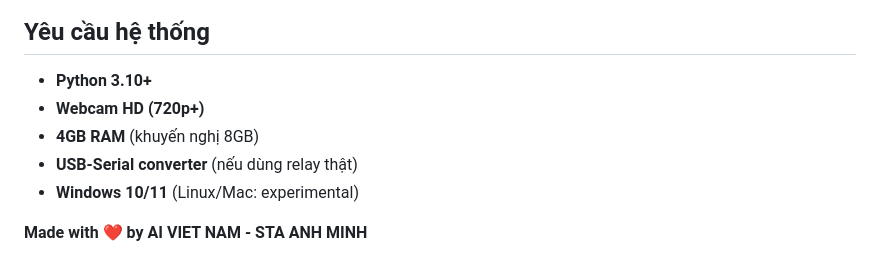
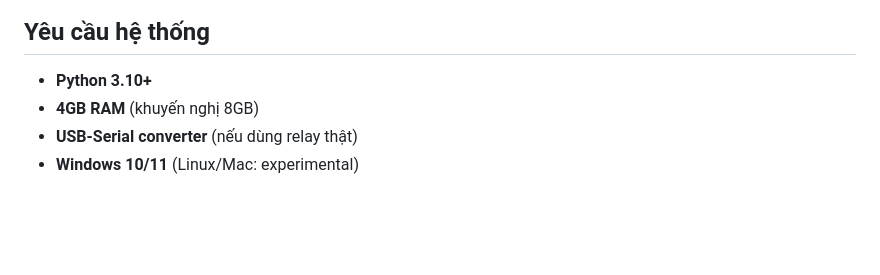
Before and after one commit to Lusic12/AIO2025, a Markdown page: gesture_recognition/README.md, the part around the change. Drawn GitHub-style; blank space fills up the shorter version.

```diff
--- a/gesture_recognition/README.md
+++ b/gesture_recognition/README.md
@@ -176,11 +176,6 @@ python main_controller --test --port COM3
 ## Yêu cầu hệ thống
 
 - **Python 3.10+**
-- **Webcam HD (720p+)**
 - **4GB RAM** (khuyến nghị 8GB)
 - **USB-Serial converter** (nếu dùng relay thật)
 - **Windows 10/11** (Linux/Mac: experimental)
-
-
-
-**Made with ❤️ by AI VIET NAM - STA ANH MINH**
```
